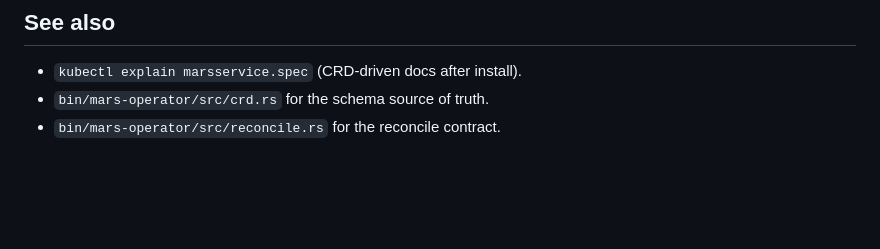
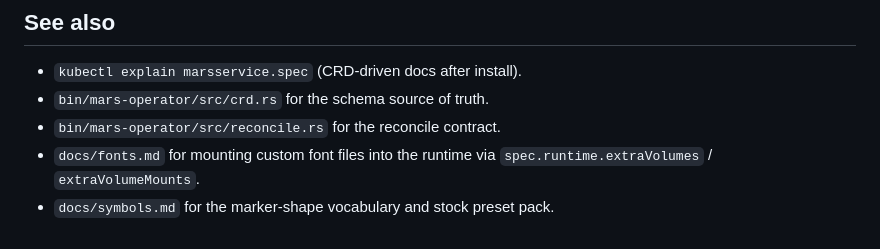
Before and after one commit to bhark/MARS, a Markdown page: charts/mars-operator/README.md, the part around the change. Rendered like a GitHub page; blank space fills up the shorter version.

Commit message:
docs: add symbols and fonts authoring guides

```diff
--- a/charts/mars-operator/README.md
+++ b/charts/mars-operator/README.md
@@ -98,3 +98,6 @@ The CRD is regenerated from `bin/mars-operator/src/crd.rs` via
 - `kubectl explain marsservice.spec` (CRD-driven docs after install).
 - `bin/mars-operator/src/crd.rs` for the schema source of truth.
 - `bin/mars-operator/src/reconcile.rs` for the reconcile contract.
+- `docs/fonts.md` for mounting custom font files into the runtime via
+  `spec.runtime.extraVolumes` / `extraVolumeMounts`.
+- `docs/symbols.md` for the marker-shape vocabulary and stock preset pack.
```
Also changed, not shown: docs/fonts.md (added, +128 -0 lines), docs/symbols.md (added, +126 -0 lines).
